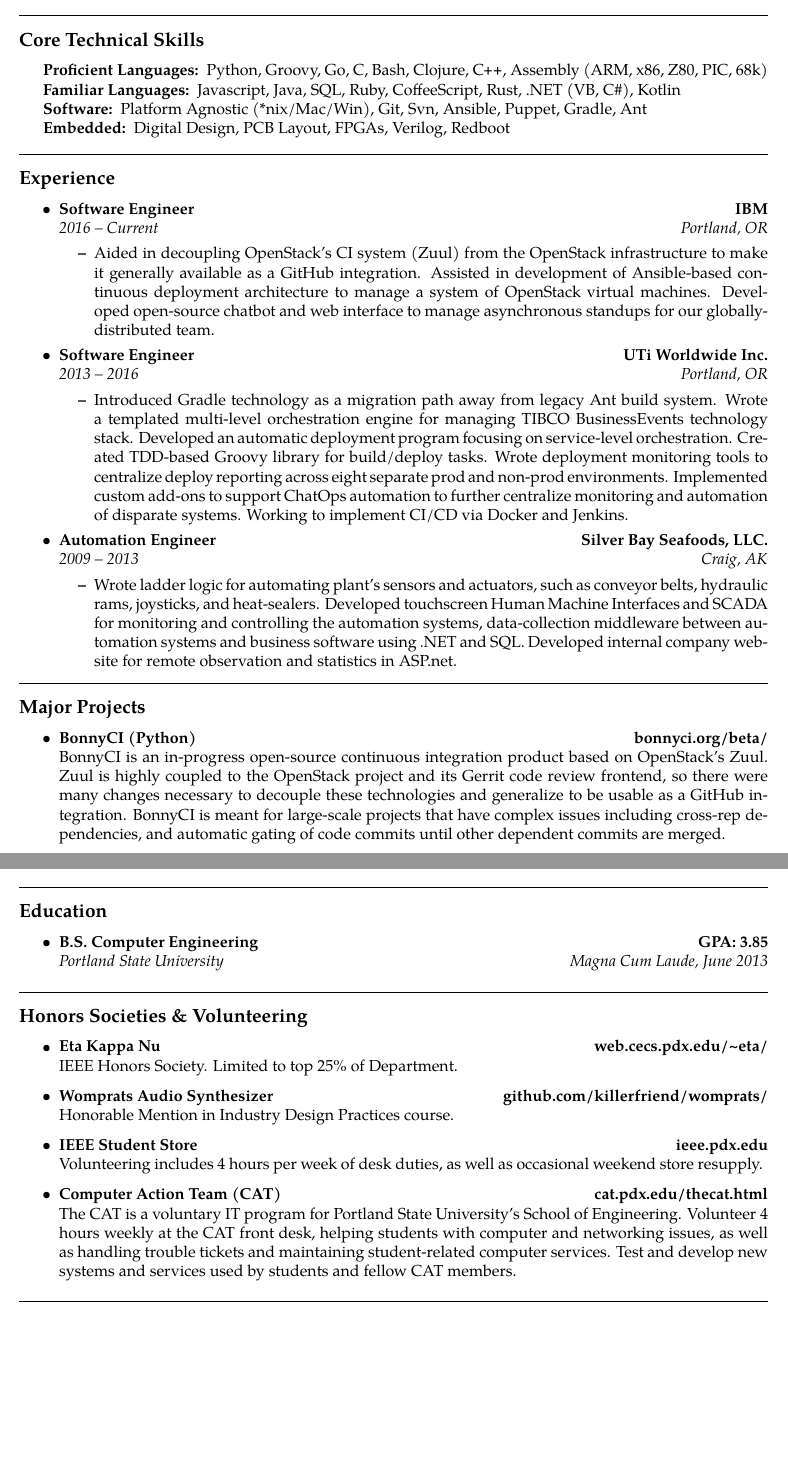
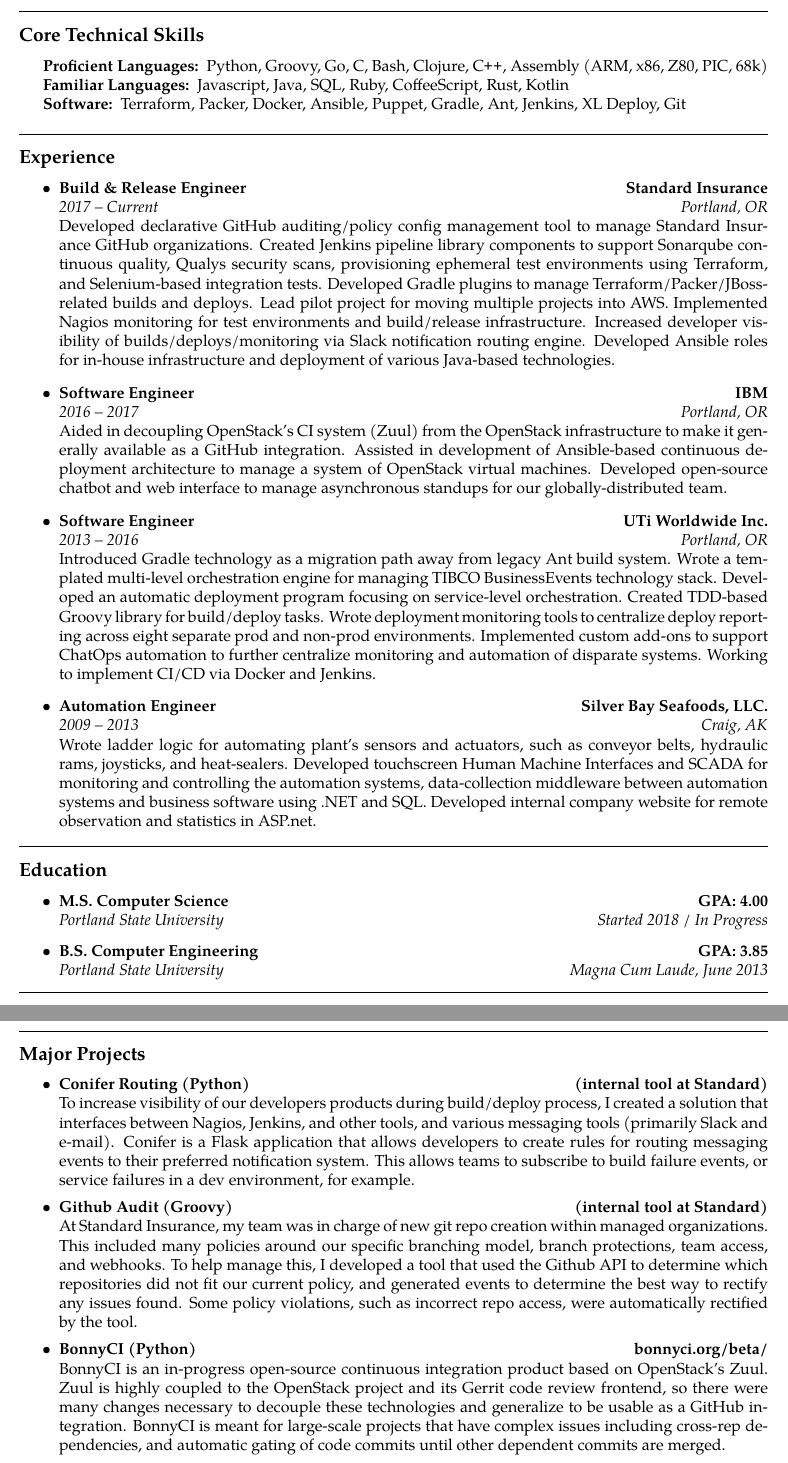
Before and after one commit to rattboi/resume, a LaTeX CV (resume.tex, which reads Education/PortlandStateMasters.tex, Experience/IBM.tex, Experience/Standard.tex): two parts of pages 1 and 2 of 2, joined at a grey line, cut so that both start at the same text, the shorter picture padded with empty space. Compiled offline with pdfLaTeX.

Commit message:
Refactor focusing on recent work history and projects
Added Masters start
Added Standard Insurance
Added projects from Standard
Removed most embedded-related mentions

```diff
--- /dev/null
+++ b/Education/PortlandStateMasters.tex
@@ -0,0 +1,4 @@
+\education{M.S. Computer Science}
+{GPA: 4.00}
+{Portland State University}
+{Started 2018 / In Progress}
--- a/Experience/IBM.tex
+++ b/Experience/IBM.tex
@@ -1,5 +1,5 @@
 \experience{Software Engineer}
 {IBM}
-{2016 -- Current}
+{2016 -- 2017}
 {Portland, OR}
 {Aided in decoupling OpenStack's CI system (Zuul) from the OpenStack infrastructure to make it generally available as a GitHub integration. Assisted in development of Ansible-based continuous deployment architecture to manage a system of OpenStack virtual machines. Developed open-source chatbot and web interface to manage asynchronous standups for our globally-distributed team.}
--- /dev/null
+++ b/Experience/Standard.tex
@@ -0,0 +1,5 @@
+\experience{Build \& Release Engineer}
+{Standard Insurance}
+{2017 -- Current}
+{Portland, OR}
+{Developed declarative GitHub auditing/policy config management tool to manage Standard Insurance GitHub organizations. Created Jenkins pipeline library components to support Sonarqube continuous quality, Qualys security scans, provisioning ephemeral test environments using Terraform, and Selenium-based integration tests. Developed Gradle plugins to manage Terraform/Packer/JBoss-related builds and deploys. Lead pilot project for moving multiple projects into AWS. Implemented Nagios monitoring for test environments and build/release infrastructure. Increased developer visibility of builds/deploys/monitoring via Slack notification routing engine. Developed Ansible roles for in-house infrastructure and deployment of various Java-based technologies.}
--- a/Preamble.tex
+++ b/Preamble.tex
@@ -51,7 +51,7 @@
   \end{description*}
 \end{indentsection}}
 
-\newcommand{\skills}[4]
+\newcommand{\skills}[3]
 {\begin{indentsection}{\parindent}
   \hyphenpenalty=1000
   \begin{description*}
@@ -61,14 +61,12 @@
     #2
     \item[Software:]
     #3
-    \item[Embedded:]
-    #4
   \end{description*}
   \end{indentsection}}
 
 \newcommand{\education}[4]
 {\begin{itemize}
-  \parskip=0.1em
+%  \parskip=0.1em
   \item
   \headerrow
     {\textbf{#1}}
@@ -88,9 +86,10 @@
     \headerrow
         {\emph{#3}}
         {\emph{#4}}
-    \begin{itemize*}
-    \item #5
-    \end{itemize*}}
+    \\
+    \parskip=0.5em
+    #5
+}
 
 \newcommand{\honors}[3]
 {\item
@@ -106,6 +105,7 @@
     {\textbf{#1}}
     {\textbf{#2}}
     \\
+    \parskip=0.2em
     #3}
 
 \newcommand{\myreference}[4]
--- /dev/null
+++ b/Projects/Conifer.tex
@@ -0,0 +1,4 @@
+\projects{Conifer Routing (Python)}{(internal tool at Standard)}
+{
+  To increase visibility of our developers products during build/deploy process, I created a solution that interfaces between Nagios, Jenkins, and other tools, and various messaging tools (primarily Slack and e-mail). Conifer is a Flask application that allows developers to create rules for routing messaging events to their preferred notification system. This allows teams to subscribe to build failure events, or service failures in a dev environment, for example.
+}
--- /dev/null
+++ b/Projects/GithubAudit.tex
@@ -0,0 +1,4 @@
+\projects{Github Audit (Groovy)}{(internal tool at Standard)}
+{
+  At Standard Insurance, my team was in charge of new git repo creation within managed organizations. This included many policies around our specific branching model, branch protections, team access, and webhooks. To help manage this, I developed a tool that used the Github API to determine which repositories did not fit our current policy, and generated events to determine the best way to rectify any issues found. Some policy violations, such as incorrect repo access, were automatically rectified by the tool.
+}
--- a/Skills/Generic.tex
+++ b/Skills/Generic.tex
@@ -1,4 +1,3 @@
 \skills{Python, Groovy, Go, C, Bash, Clojure, \CPP, Assembly (ARM, x86, Z80, PIC, 68k)}
-{Javascript, Java, SQL, Ruby, CoffeeScript, Rust, .NET (VB, C\#), Kotlin}
-{Platform Agnostic (*nix/Mac/Win), Git, Svn, Ansible, Puppet, Gradle, Ant}
-{Digital Design, PCB Layout, FPGAs, Verilog, Redboot}
+{Javascript, Java, SQL, Ruby, CoffeeScript, Rust, Kotlin}
+{Terraform, Packer, Docker, Ansible, Puppet, Gradle, Ant, Jenkins, XL Deploy, Git}
--- a/resume.tex
+++ b/resume.tex
@@ -10,22 +10,20 @@
 
 \makeresumesection{Core Technical Skills}{
     \input{Skills/Generic}
-}{0em}
+}{0.5em}
 
 \makeresumesection{Experience}{
   \begin{itemize}
-            \parskip=0em
+    \input{Experience/Standard}
     \input{Experience/IBM}
     \input{Experience/UTi}
     \input{Experience/SBS}
   \end{itemize}
-}{0em}
+}{0.5em}
 
-\makeresumesection{Major Projects}{
-    \begin{itemize}
-            \input{Projects/BonnyCi}
-            \input{Projects/Hoist}
-    \end{itemize}
+\makeresumesection{Education}{
+    \input{Education/PortlandStateMasters}
+    \input{Education/PortlandState}
 }{0em}
 
 \hrule
@@ -34,5 +31,10 @@
 
+\makeresumesection{Major Projects}{
   \begin{itemize}
+    \input{Projects/Conifer}
+    \input{Projects/GithubAudit}
+    \input{Projects/BonnyCi}
+    \input{Projects/Hoist}
     \input{Projects/AutoDeploy}
     \input{Projects/BuildWatcher}
     \input{Projects/GMusic-Local-Sync}
@@ -40,19 +41,6 @@
     \input{Projects/WonderBoi}
   \end{itemize}
-\vspace{0.5em}
-
-\makeresumesection{Education}{
-    \input{Education/PortlandState}
-}{0.5em}
-
-\makeresumesection{Honors Societies \& Volunteering}{
-\begin{itemize}
-        \input{Honors/EtaKappaNu}
-        \input{Honors/Womprats}
-        \input{Honors/IEEEStudentStore}
-        \input{Honors/CATVolunteer}
-\end{itemize}
-}{0.5em}
+}{0em}
 
 \hrule
 \begin{center}
```
Also changed, not shown: resume.pdf, resume.tex (2 more changed lines). Lines whose indentation alone changed are shown as unchanged.
